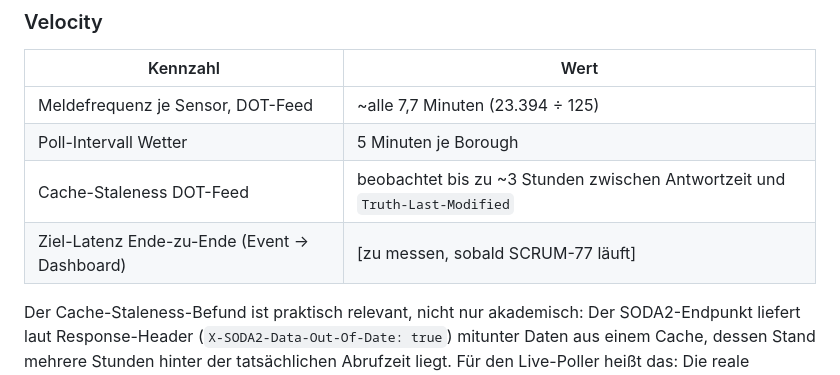
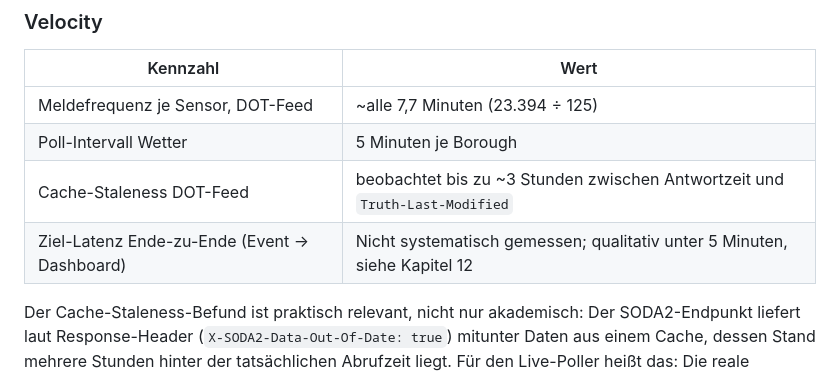
Before and after one commit to AnasBI10/Cloud-and-BigData, a Markdown page: README.md, the part around the change. Drawn GitHub-style.

Commit message:
README Kapitel 4, 5, 6, 8: Komponenten, Processing-Logik, Speicherkonzept, K8s-Deployment
- Kapitel 4: Komponentenuebersicht, Technologiebegruendung je Komponente,
  konkreter Ende-zu-Ende-Datenfluss
- Kapitel 5: Transformationskette, Windowing/Watermarks, Late-Data-Handling,
  Stateful Anomalie-Erkennung, Exactly-once-Zusammenfassung
- Kapitel 6: Bronze/Silver/Gold-Layout, Delta-vs-Parquet-Begruendung,
  Partitionierung (Gold nach window_date, Kafka-Topics), MinIO-Begruendung
- Kapitel 8: Workload-Typ-Zuordnung je Komponente, Config/Secrets/PVCs,
  Skalierungskonzept (was skaliert automatisch, was bewusst nicht)
- Offener Platzhalter (Ziel-Latenz) durch ehrliche Aussage ersetzt

Alle vier Kapitel waren zuvor nur als leere Ueberschrift vorhanden -
schliesst die Luecke aus dem Peer-Review gegen das Bewertungsschema.

```diff
--- a/README.md
+++ b/README.md
@@ -130,7 +130,7 @@ Abschnitt 1.2) — eine fremde Zahl über nicht genutzte Daten wäre kein ehrlic
 | Meldefrequenz je Sensor, DOT-Feed | ~alle 7,7 Minuten (23.394 ÷ 125) |
 | Poll-Intervall Wetter | 5 Minuten je Borough |
 | Cache-Staleness DOT-Feed | beobachtet bis zu ~3 Stunden zwischen Antwortzeit und `Truth-Last-Modified` |
-| Ziel-Latenz Ende-zu-Ende (Event → Dashboard) | [zu messen, sobald SCRUM-77 läuft] |
+| Ziel-Latenz Ende-zu-Ende (Event → Dashboard) | Nicht systematisch gemessen; qualitativ unter 5 Minuten, siehe Kapitel 12 |
 
 Der Cache-Staleness-Befund ist praktisch relevant, nicht nur akademisch: Der
 SODA2-Endpunkt liefert laut Response-Header (`X-SODA2-Data-Out-Of-Date: true`)
```
